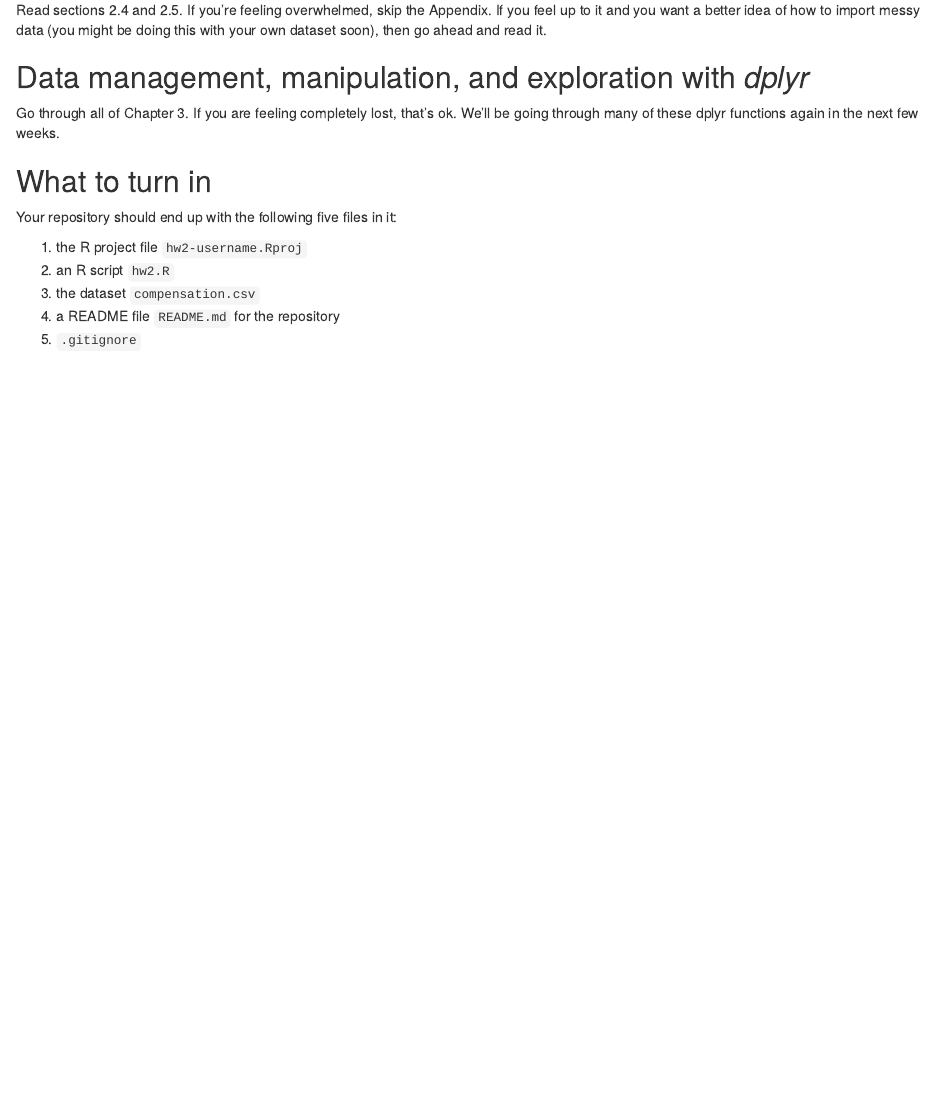
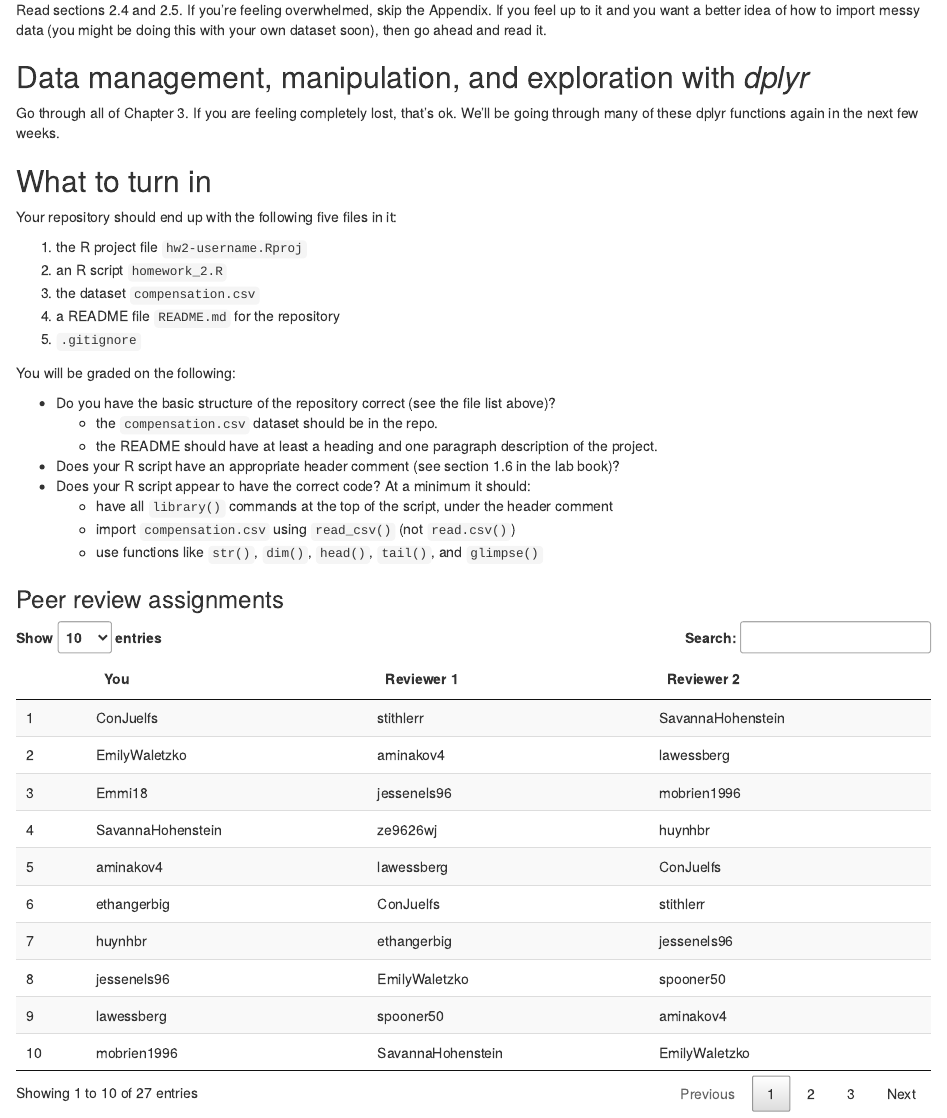
Before and after one commit to BIOL275-MSUM/BIOL275-MSUM.github.io, an R Markdown document (hw02.Rmd): the page in a window 1100 px wide, from 1230 px down. Rendered offline with R 4.5, knitr and Pandoc, with nearby package versions; both versions are drawn in the output format of the newer one.

Commit message:
Update homework 2

````diff
--- a/hw02.Rmd
+++ b/hw02.Rmd
@@ -1,7 +1,7 @@
 ---
 title: "Homework 2"
 date: "Updated 2017-01-24"
-output: github_document
+output: html_document
 ---
 
 The purpose of Lab 2 is to show you how to import datasets into R, inspect them, and perform some basic manipulations on them.
@@ -69,7 +69,50 @@ Go through all of Chapter 3. If you are feeling completely lost, that's ok. We'l
 Your repository should end up with the following five files in it:
 
 1. the R project file `hw2-username.Rproj`
-2. an R script `hw2.R`
+2. an R script `homework_2.R`
 3. the dataset `compensation.csv`
 4. a README file `README.md` for the repository
 5. `.gitignore`
+
+You will be graded on the following:
+
+- Do you have the basic structure of the repository correct (see the file list above)?
+    - the `compensation.csv` dataset should be in the repo.
+    - the README should have at least a heading and one paragraph description of the project.
+- Does your R script have an appropriate header comment (see section 1.6 in the lab book)?
+- Does your R script appear to have the correct code? At a minimum it should:
+    - have all `library()` commands at the top of the script, under the header comment
+    - import `compensation.csv` using `read_csv()` (not `read.csv()`)
+    - use functions like `str()`, `dim()`, `head()`, `tail()`, and `glimpse()`
+
+### Peer review assignments
+
+```{r, echo=FALSE, message=FALSE, warning=FALSE}
+library(tidyverse)
+library(knitr)
+library(DT)
+
+random_assign <- function(x) {
+  repeat{
+    out <- sample(x, length(x))
+    if (!any(x == out)) {
+      break
+    }
+  }
+  out
+}
+roster <-
+  read_csv("data/roster_2018.csv") %>%
+  arrange(section, github)
+set.seed(3)
+hw_2 <-
+  roster %>%
+  group_by(section) %>%
+  mutate(rev_1 = random_assign(github),
+         rev_2 = random_assign(github),
+         same = rev_1 == rev_2) %>%
+  ungroup() %>%
+  select(-section, -last_name, -same)
+#any(hw_2$same)
+datatable(hw_2, colnames = c("You", "Reviewer 1", "Reviewer 2"))
+```
````
Also changed, not shown: hw03.Rmd (+1 -1 lines), hw02.html (added), hw02.md (deleted), hw03.md.
